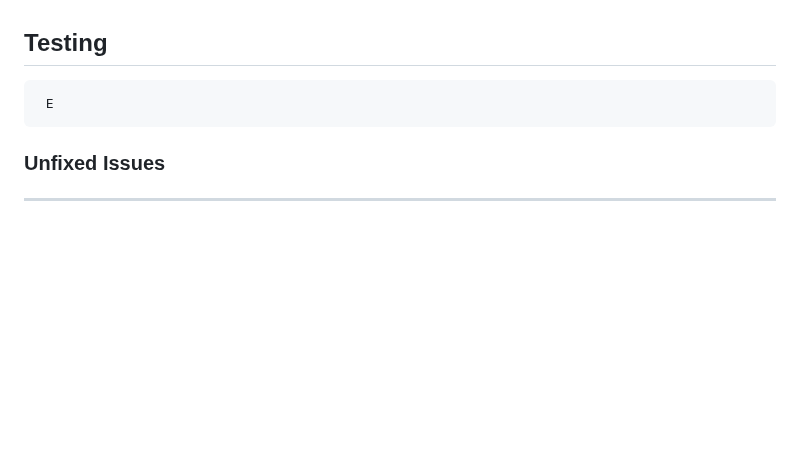
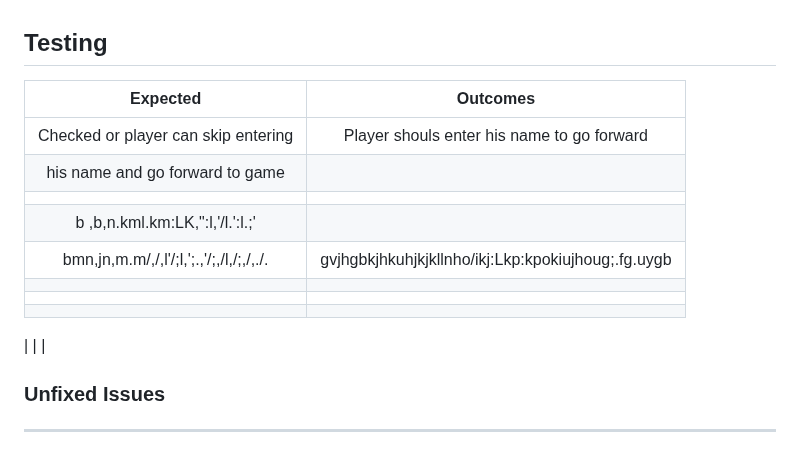
Before and after one commit to Aliona83/game-hangman, a Markdown page: README.md, the part around the change. GitHub-like rendering; blank space fills up the shorter version.

Commit message:
Add teble to README.md

```diff
--- a/README.md
+++ b/README.md
@@ -162,7 +162,21 @@ Bugs and erros econountered during coding of project were solved through contiun
   *
   *
 ## Testing
-     E
+  | Expected                              |                   Outcomes
+  |   :---:                               |    :---:
+  |    Checked or player can skip entering|                Player shouls enter his name to go forward
+  | his name and go forward to game       |
+  |                                       |
+  |   b ,b,n.kml.km:LK,":l,'/l.':l.;'
+  bmn,jn,m.m/,/,l'/;l,';.,'/;,/l,/;,/,./. | gvjhgbkjhkuhjkjkllnho/ikj:Lkp:kpokiujhoug;.fg.uygb
+  |                                       |
+  |                                       |
+  |                                       |
+  |
+  |
+  |
+
+
 ###
 ### Unfixed Issues
 
```
